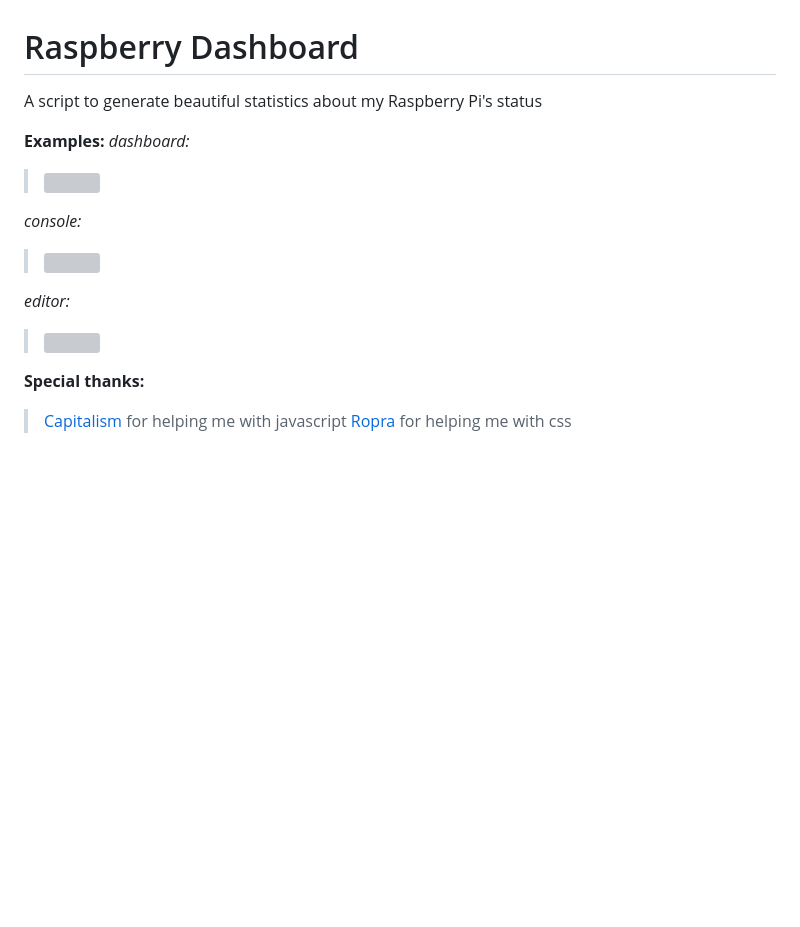
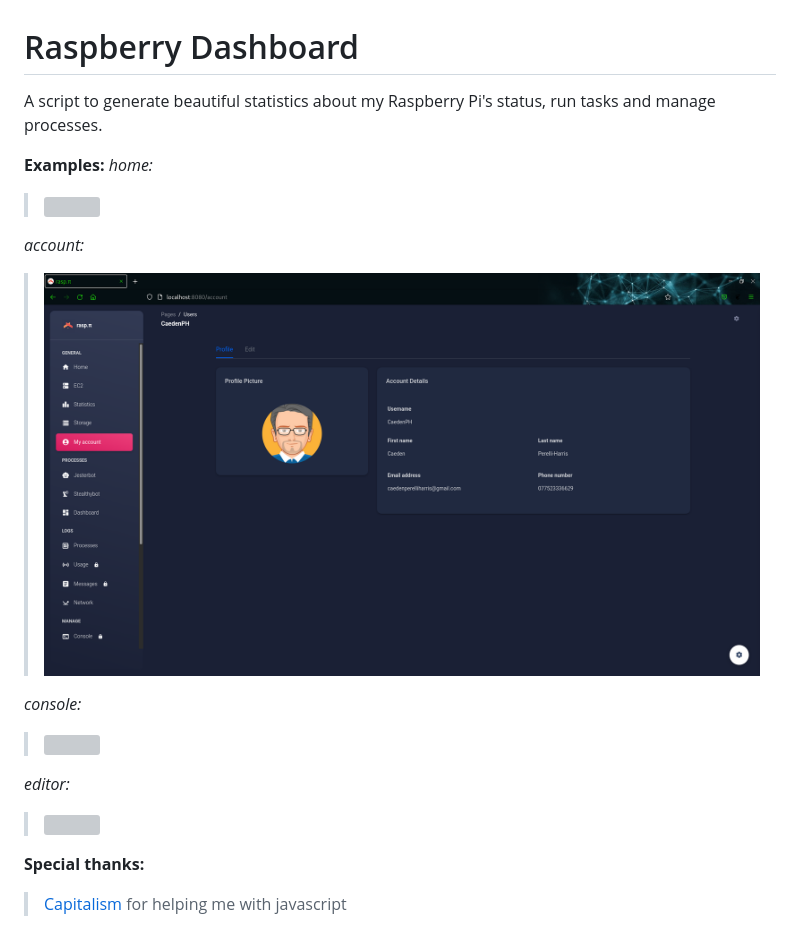
Before and after one commit to CaedenPH/Raspberry-Dashboard, a Markdown page: README.md, the part around the change. Rendered like a GitHub page; pictures changed too: assets/examples/account.png (added); blank space fills up the shorter version; grey boxes are pictures that could not be loaded.

Commit message:
style: Update README

```diff
--- a/README.md
+++ b/README.md
@@ -1,9 +1,12 @@
 # Raspberry Dashboard
-A script to generate beautiful statistics about my Raspberry Pi's status
+A script to generate beautiful statistics about my Raspberry Pi's status,
+run tasks and manage processes.
 
 **Examples:**
-*dashboard:*
+*home:*
 > <img src="assets/examples/dashboard.png">
+*account:*
+> <img src="assets/examples/account.png">
 *console:*
 > <img src="assets/examples/console.png">
 *editor:*
@@ -11,4 +14,5 @@ A script to generate beautiful statistics about my Raspberry Pi's status
 
 **Special thanks:**
 > [Capitalism](https://github.com/NastyPigz) for helping me with javascript
+
 > [Ropra](https://github.com/RopraMMC) for helping me with css
```
Also changed, not shown: 1 other file.
